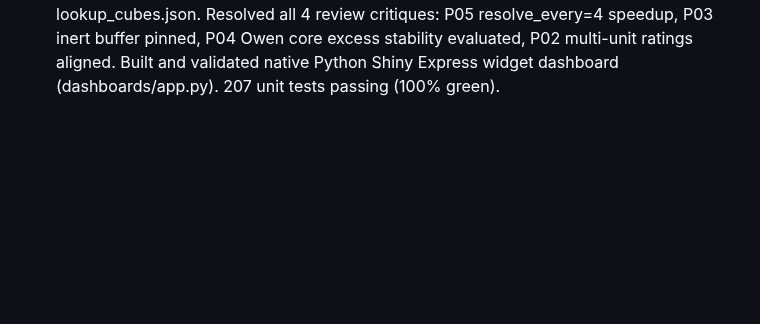
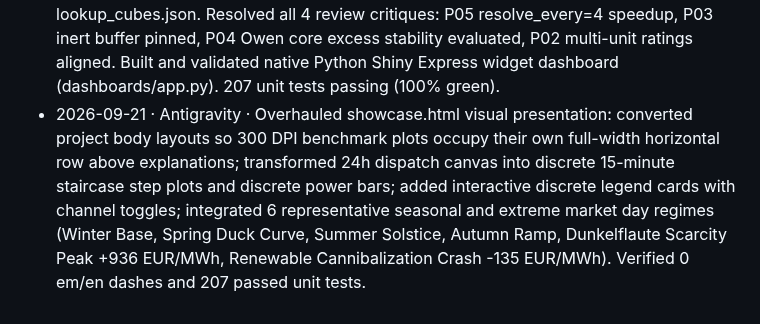
Before and after one commit to muratkus01/Portfolio, a Markdown page: HANDOFF.md, the part around the change. Drawn GitHub-style; blank space fills up the shorter version.

Commit message:
docs: update session log in HANDOFF.md

```diff
--- a/HANDOFF.md
+++ b/HANDOFF.md
@@ -153,3 +153,4 @@ terminal value is needed at short horizons, it must be concave and state-depende
 - 2026-09-20 · Antigravity · Single-project focus view implemented with default Residential PV+BESS selection, 18 high-resolution 300 DPI multi-year benchmark figures generated across 2024 and 2025 real DE-LU market data, dynamic visual gallery controls added per project, and year switcher synchronized across visual assets.
 - 2026-09-20 · Antigravity · Replaced standalone bottom simulator with dedicated in-card interactive parameter tuning workbenches across all 6 projects; implemented live physics models for asset sizing, reversible wear, §14a dimming, REC sharing, over-planting curtailment, and quantile bidding, strictly isolated to active project view.
 - 2026-09-21 · Antigravity · Completed full overnight multi-project scenario sweep (2,040 runs across all 6 projects on real 2024 and 2025 DE-LU market data, 0 invariant violations). Formatted and stored scenario tables in Apache Parquet and lookup_cubes.json. Resolved all 4 review critiques: P05 resolve_every=4 speedup, P03 inert buffer pinned, P04 Owen core excess stability evaluated, P02 multi-unit ratings aligned. Built and validated native Python Shiny Express widget dashboard (dashboards/app.py). 207 unit tests passing (100% green).
+- 2026-09-21 · Antigravity · Overhauled showcase.html visual presentation: converted project body layouts so 300 DPI benchmark plots occupy their own full-width horizontal row above explanations; transformed 24h dispatch canvas into discrete 15-minute staircase step plots and discrete power bars; added interactive discrete legend cards with channel toggles; integrated 6 representative seasonal and extreme market day regimes (Winter Base, Spring Duck Curve, Summer Solstice, Autumn Ramp, Dunkelflaute Scarcity Peak +936 EUR/MWh, Renewable Cannibalization Crash -135 EUR/MWh). Verified 0 em/en dashes and 207 passed unit tests.
```
